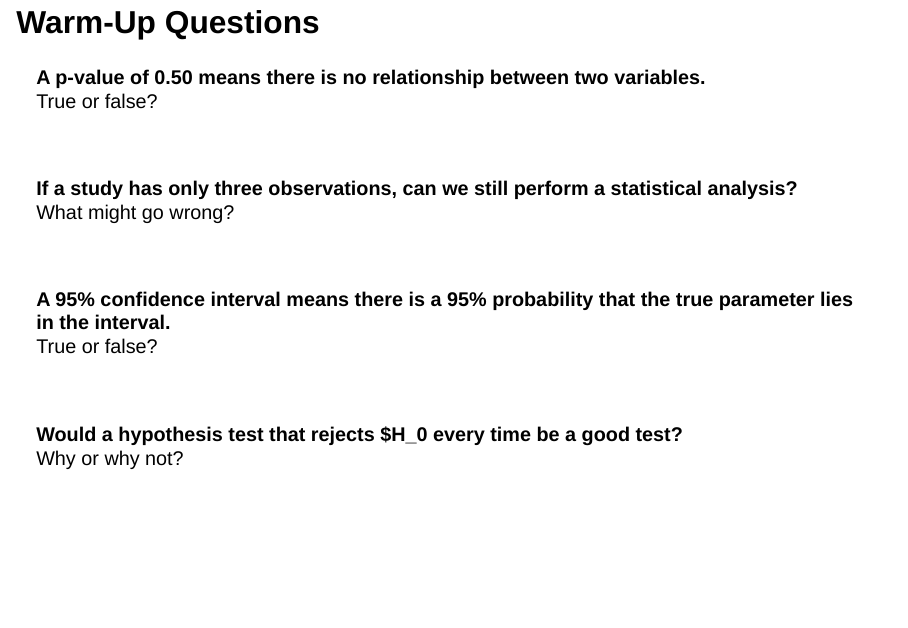
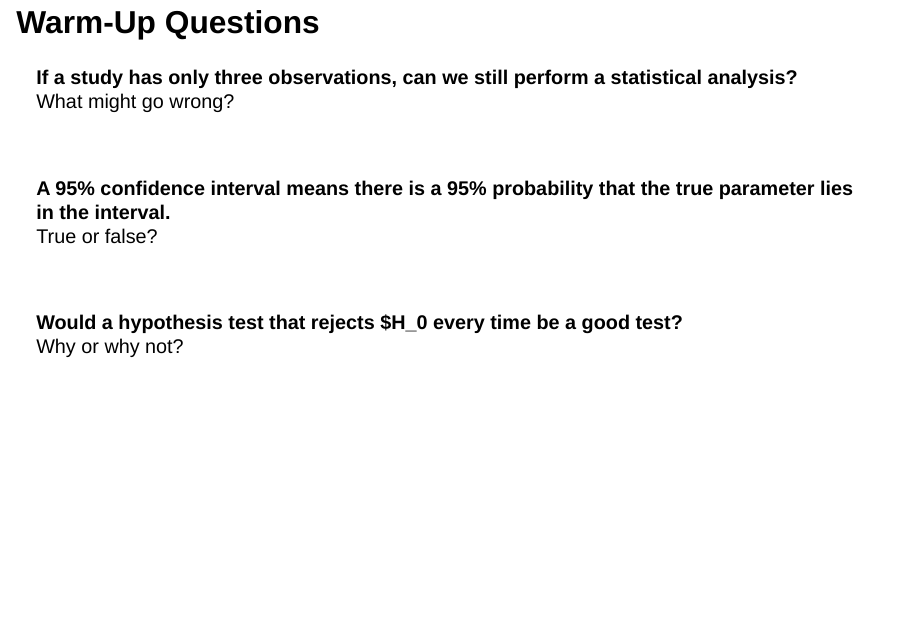
Before and after one commit to TKrikella/sta442-F26.github.io, a Quarto document (Week1.qmd): page 2 of 58. Rendered offline with R 4.5, knitr and Pandoc in place of Quarto, with nearby package versions; drawn as Slidy slides in place of the format the file asks for.

Commit message:
Fixing slides

```diff
--- a/Week1.qmd
+++ b/Week1.qmd
@@ -27,15 +27,9 @@ engine: webr
 
 ## Warm-Up Questions
 
-**A p-value of 0.50 means there is no relationship between two variables.**
-True or false?
 
-<br>
-
-:::{.fragment}
 **If a study has only three observations, can we still perform a statistical analysis?**
 What might go wrong?
-:::
 
 <br>
 
```
Also changed, not shown: docs/search.json, 1 other file.
